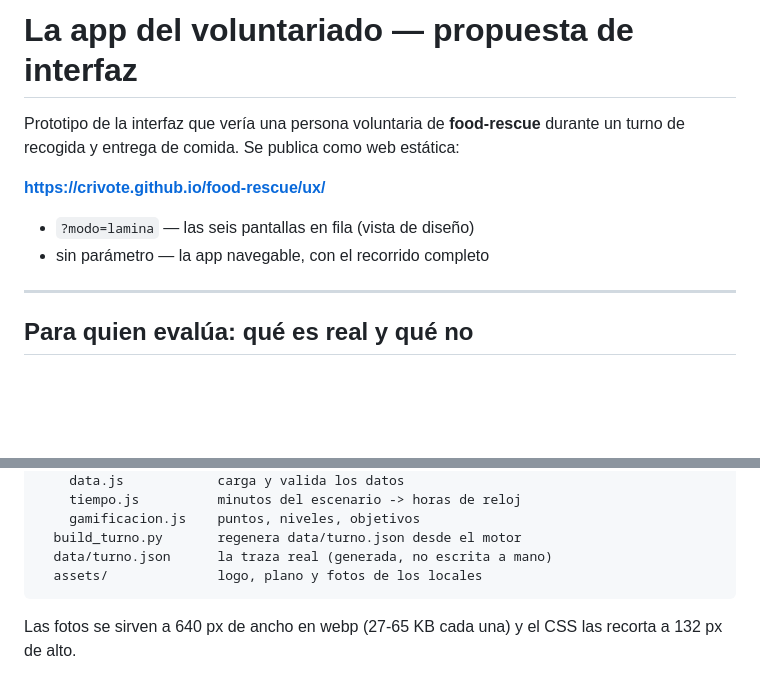
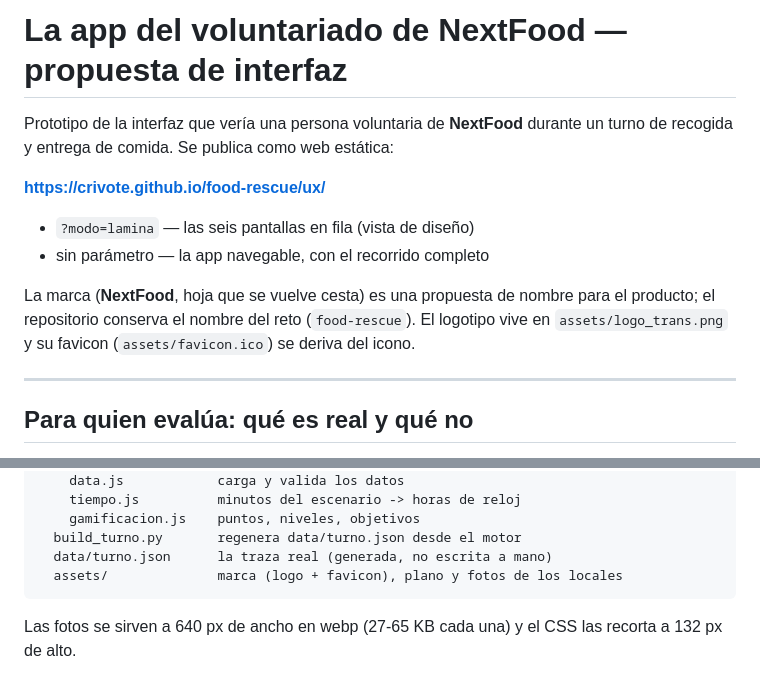
Before and after one commit to crivote/food-rescue, a Markdown page: ux/README.md, 2 parts joined by grey strips. GitHub-like rendering; blank space fills up the shorter version.

````diff
--- a/ux/README.md
+++ b/ux/README.md
@@ -1,12 +1,16 @@
-# La app del voluntariado — propuesta de interfaz
+# La app del voluntariado de NextFood — propuesta de interfaz
 
-Prototipo de la interfaz que vería una persona voluntaria de **food-rescue** durante
+Prototipo de la interfaz que vería una persona voluntaria de **NextFood** durante
 un turno de recogida y entrega de comida. Se publica como web estática:
 
 **https://crivote.github.io/food-rescue/ux/**
 
 - `?modo=lamina` — las seis pantallas en fila (vista de diseño)
 - sin parámetro — la app navegable, con el recorrido completo
+
+La marca (**NextFood**, hoja que se vuelve cesta) es una propuesta de nombre para el
+producto; el repositorio conserva el nombre del reto (`food-rescue`). El logotipo vive
+en `assets/logo_trans.png` y su favicon (`assets/favicon.ico`) se deriva del icono.
 
 ---
 
@@ -211,7 +215,7 @@ ux/
     gamificacion.js    puntos, niveles, objetivos
   build_turno.py       regenera data/turno.json desde el motor
   data/turno.json      la traza real (generada, no escrita a mano)
-  assets/              logo, plano y fotos de los locales
+  assets/              marca (logo + favicon), plano y fotos de los locales
 ```
 
 Las fotos se sirven a 640 px de ancho en webp (27-65 KB cada una) y el CSS las recorta a
````
Also changed, not shown: README.md (+68 -7 lines), ux/assets/icono-180.png (added), ux/assets/icono-512.png (added), ux/assets/logo_trans.png, 3 other files.
